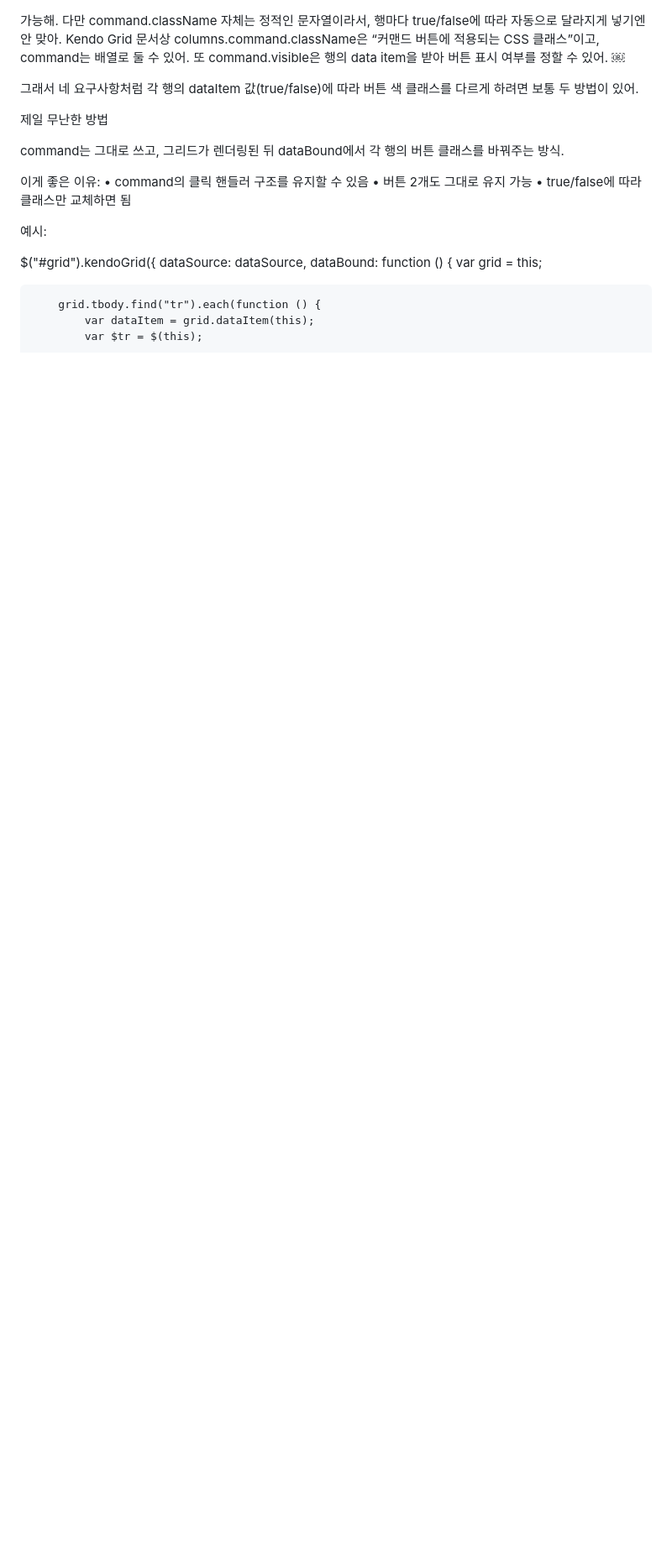
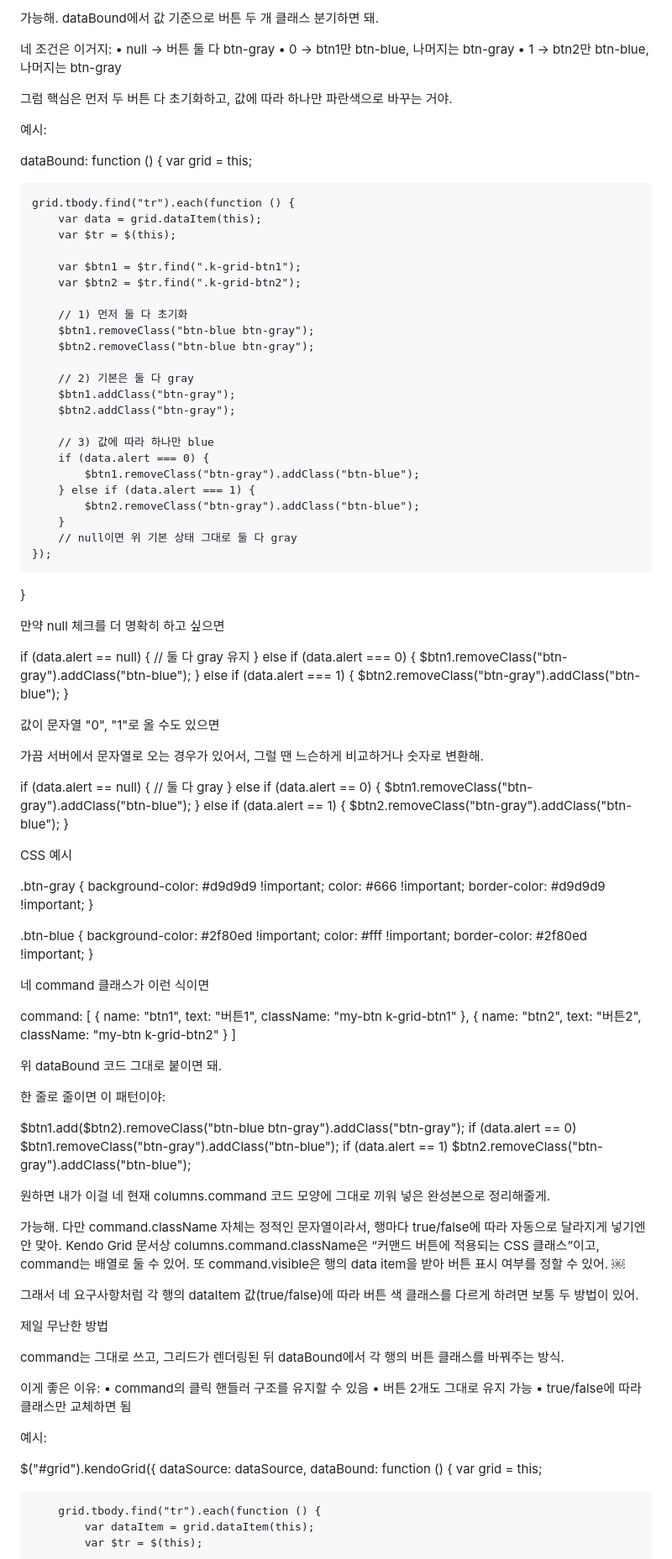
Before and after one commit to roycekim84/royce-site, a Markdown page: work.md, the part around the change. Shown at 84% size. GitHub-like rendering; blank space fills up the shorter version.

Commit message:
work.md 업데이트

```diff
--- a/work.md
+++ b/work.md
@@ -1,3 +1,103 @@
+가능해. dataBound에서 값 기준으로 버튼 두 개 클래스 분기하면 돼.
+
+네 조건은 이거지:
+	•	null → 버튼 둘 다 btn-gray
+	•	0 → btn1만 btn-blue, 나머지는 btn-gray
+	•	1 → btn2만 btn-blue, 나머지는 btn-gray
+
+그럼 핵심은 먼저 두 버튼 다 초기화하고, 값에 따라 하나만 파란색으로 바꾸는 거야.
+
+예시:
+
+dataBound: function () {
+    var grid = this;
+
+    grid.tbody.find("tr").each(function () {
+        var data = grid.dataItem(this);
+        var $tr = $(this);
+
+        var $btn1 = $tr.find(".k-grid-btn1");
+        var $btn2 = $tr.find(".k-grid-btn2");
+
+        // 1) 먼저 둘 다 초기화
+        $btn1.removeClass("btn-blue btn-gray");
+        $btn2.removeClass("btn-blue btn-gray");
+
+        // 2) 기본은 둘 다 gray
+        $btn1.addClass("btn-gray");
+        $btn2.addClass("btn-gray");
+
+        // 3) 값에 따라 하나만 blue
+        if (data.alert === 0) {
+            $btn1.removeClass("btn-gray").addClass("btn-blue");
+        } else if (data.alert === 1) {
+            $btn2.removeClass("btn-gray").addClass("btn-blue");
+        }
+        // null이면 위 기본 상태 그대로 둘 다 gray
+    });
+}
+
+만약 null 체크를 더 명확히 하고 싶으면
+
+if (data.alert == null) {
+    // 둘 다 gray 유지
+} else if (data.alert === 0) {
+    $btn1.removeClass("btn-gray").addClass("btn-blue");
+} else if (data.alert === 1) {
+    $btn2.removeClass("btn-gray").addClass("btn-blue");
+}
+
+값이 문자열 "0", "1"로 올 수도 있으면
+
+가끔 서버에서 문자열로 오는 경우가 있어서, 그럴 땐 느슨하게 비교하거나 숫자로 변환해.
+
+if (data.alert == null) {
+    // 둘 다 gray
+} else if (data.alert == 0) {
+    $btn1.removeClass("btn-gray").addClass("btn-blue");
+} else if (data.alert == 1) {
+    $btn2.removeClass("btn-gray").addClass("btn-blue");
+}
+
+CSS 예시
+
+.btn-gray {
+    background-color: #d9d9d9 !important;
+    color: #666 !important;
+    border-color: #d9d9d9 !important;
+}
+
+.btn-blue {
+    background-color: #2f80ed !important;
+    color: #fff !important;
+    border-color: #2f80ed !important;
+}
+
+네 command 클래스가 이런 식이면
+
+command: [
+    {
+        name: "btn1",
+        text: "버튼1",
+        className: "my-btn k-grid-btn1"
+    },
+    {
+        name: "btn2",
+        text: "버튼2",
+        className: "my-btn k-grid-btn2"
+    }
+]
+
+위 dataBound 코드 그대로 붙이면 돼.
+
+한 줄로 줄이면 이 패턴이야:
+
+$btn1.add($btn2).removeClass("btn-blue btn-gray").addClass("btn-gray");
+if (data.alert == 0) $btn1.removeClass("btn-gray").addClass("btn-blue");
+if (data.alert == 1) $btn2.removeClass("btn-gray").addClass("btn-blue");
+
+원하면 내가 이걸 네 현재 columns.command 코드 모양에 그대로 끼워 넣은 완성본으로 정리해줄게.
+
 가능해. 다만 command.className 자체는 정적인 문자열이라서, 행마다 true/false에 따라 자동으로 달라지게 넣기엔 안 맞아. Kendo Grid 문서상 columns.command.className은 “커맨드 버튼에 적용되는 CSS 클래스”이고, command는 배열로 둘 수 있어. 또 command.visible은 행의 data item을 받아 버튼 표시 여부를 정할 수 있어.  ￼
 
 그래서 네 요구사항처럼
```
